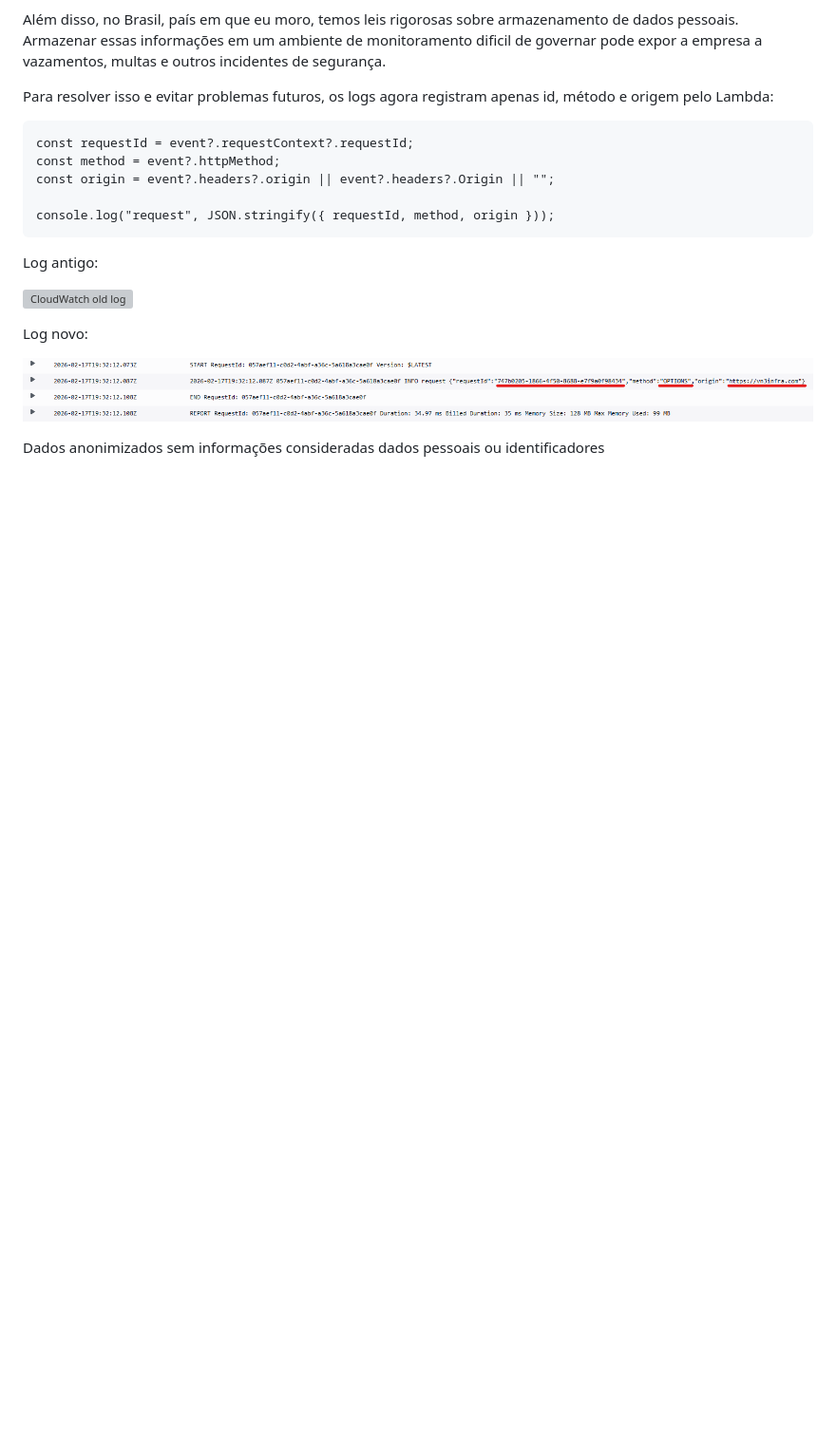
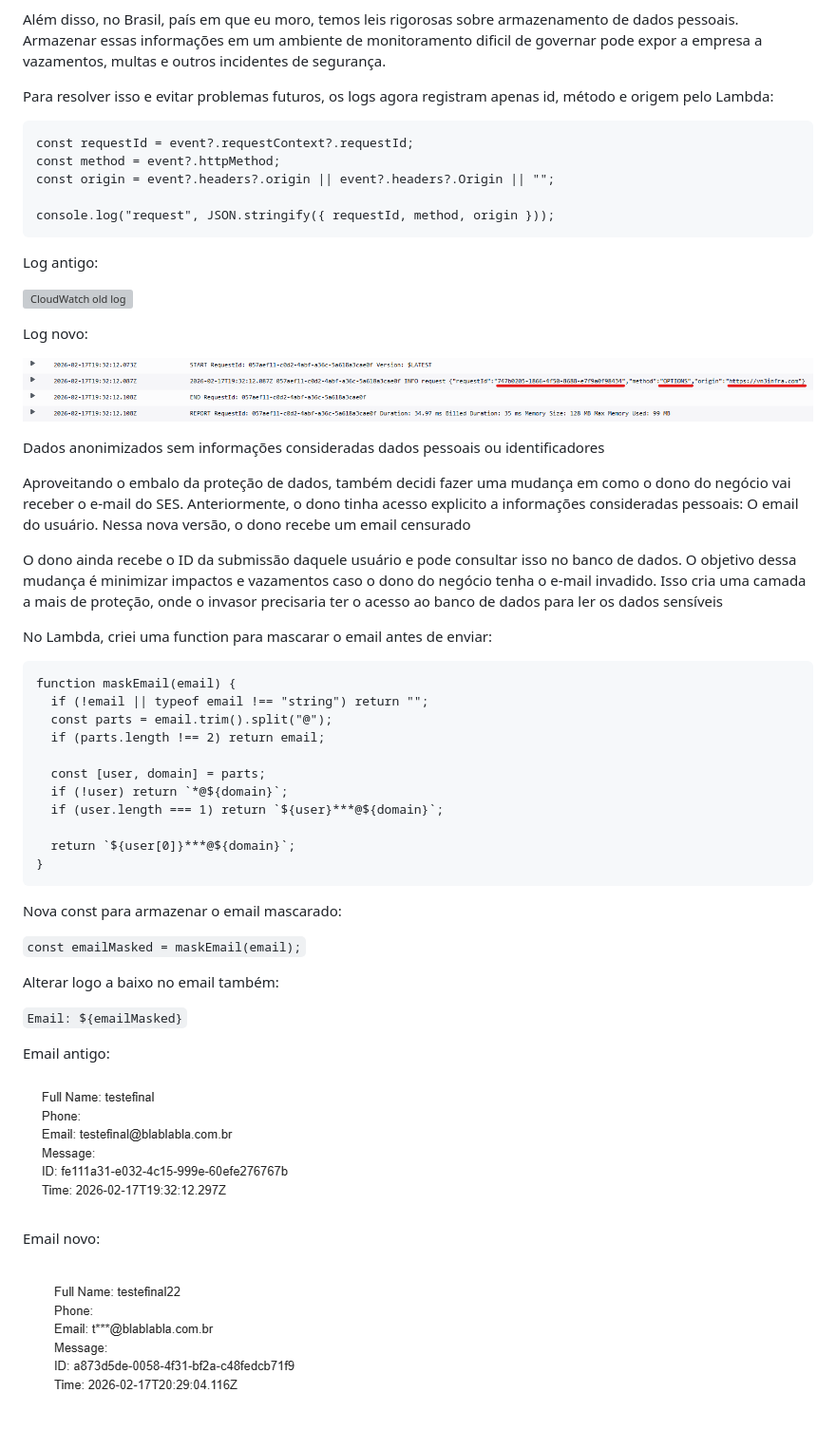
Before and after one commit to vn3dev/aws-serverless-lead-capture, a Markdown page: docs/build-process/04-security-hardening.md, the part around the change. Shown at 95% size. Rendered like a GitHub page; pictures changed too: docs/img/60-old-email.png (added), docs/img/61-new-email.png (added); blank space fills up the shorter version; grey boxes are pictures that could not be loaded.

Commit message:
censor user email in owner inbox

````diff
--- a/docs/build-process/04-security-hardening.md
+++ b/docs/build-process/04-security-hardening.md
@@ -25,3 +25,39 @@ Log novo:
 ![CloudWatch new log](../img/59-new-logs.png)
 
 Dados anonimizados sem informações consideradas dados pessoais ou identificadores
+
+Aproveitando o embalo da proteção de dados, também decidi fazer uma mudança em como o dono do negócio vai receber o e-mail do SES. Anteriormente, o dono tinha acesso explicito a informações consideradas pessoais: O email do usuário. Nessa nova versão, o dono recebe um email censurado
+
+O dono ainda recebe o ID da submissão daquele usuário e pode consultar isso no banco de dados. O objetivo dessa mudança é minimizar impactos e vazamentos caso o dono do negócio tenha o e-mail invadido. Isso cria uma camada a mais de proteção, onde o invasor precisaria ter o acesso ao banco de dados para ler os dados sensíveis
+
+No Lambda, criei uma function para mascarar o email antes de enviar:
+
+```
+function maskEmail(email) {
+  if (!email || typeof email !== "string") return "";
+  const parts = email.trim().split("@");
+  if (parts.length !== 2) return email;
+
+  const [user, domain] = parts;
+  if (!user) return `*@${domain}`;
+  if (user.length === 1) return `${user}***@${domain}`;
+
+  return `${user[0]}***@${domain}`;
+}
+```
+
+Nova const para armazenar o email mascarado:
+
+`const emailMasked = maskEmail(email);`
+
+Alterar logo a baixo no email também:
+
+`Email: ${emailMasked}`
+
+Email antigo:
+
+![Old email inbox message](../img/60-old-email.png)
+
+Email novo:
+
+![New email inbox message](../img/61-new-email.png)
````
